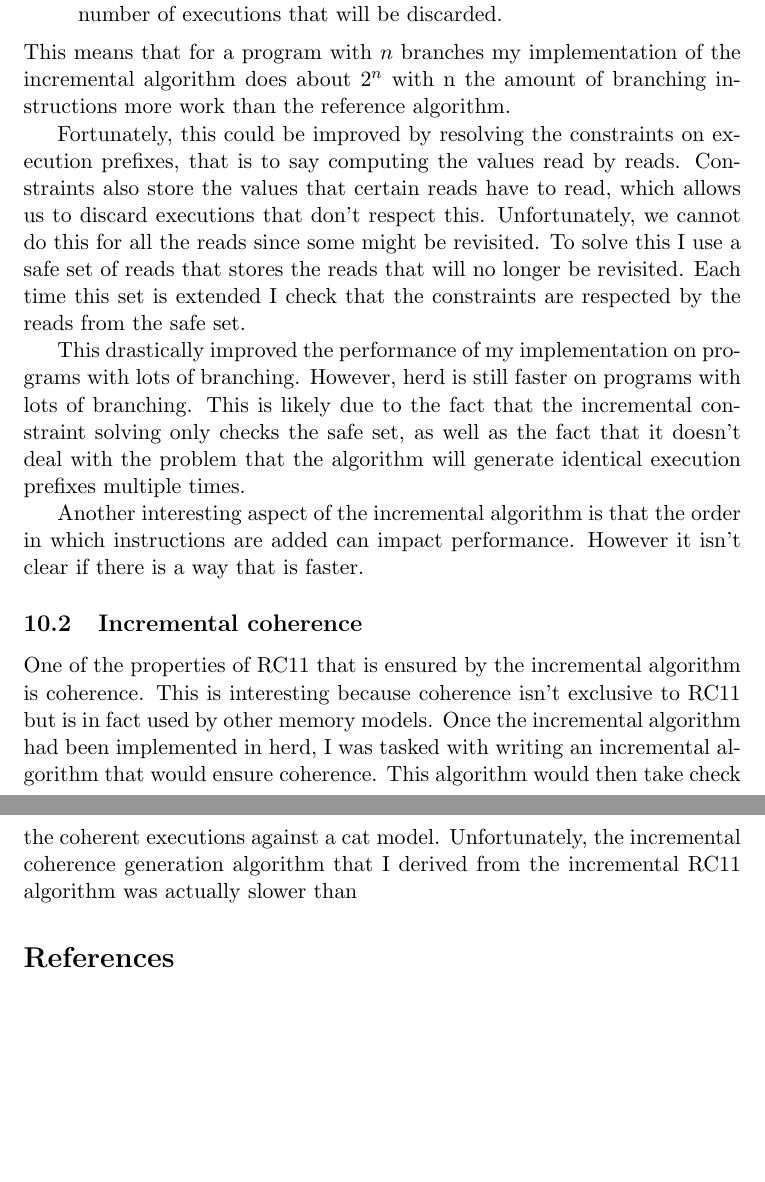
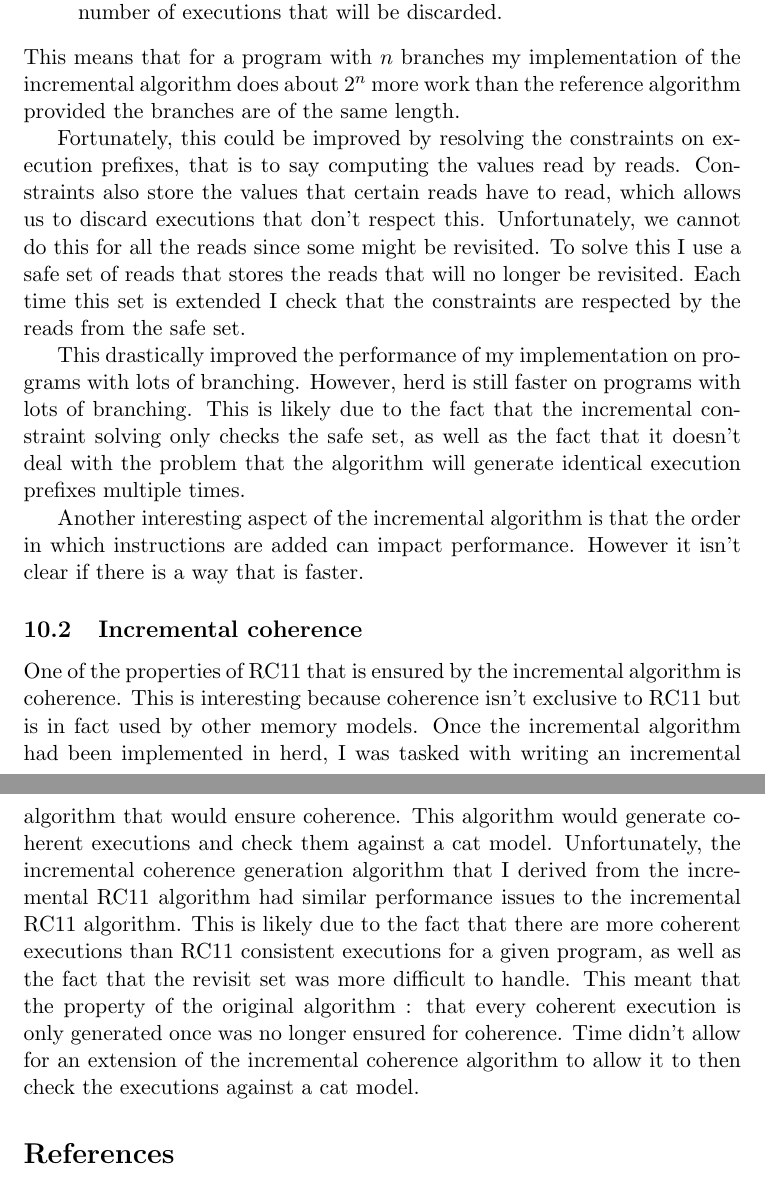
Before and after one commit to SimonColin/herd, a LaTeX document (report.tex): two parts of pages 13 and 14 of 14, joined at a grey line, cut so that both start at the same text, the shorter picture padded with empty space. Compiled offline with pdfLaTeX.

Commit message:
minor fixes

```diff
--- a/report.tex
+++ b/report.tex
@@ -272,7 +272,7 @@ For programs that feature branching executions, the performance of the increment
 \item The code leading up to a given branching point in the program is the same regardless of branch taken, this means that herd will generate the same execution prefixes up to this branching point.
 \item The incremental algorithm computes the values read only after having generated a complete execution. This means that it will generate a number of executions that will be discarded.
 \end{itemize}
-This means that for a program with $n$ branches my implementation of the incremental algorithm does about $2^{n}$ with n the amount of branching instructions more work than the reference algorithm.
+This means that for a program with $n$ branches my implementation of the incremental algorithm does about $2^{n}$ more work than the reference algorithm provided the branches are of the same length.
 
 Fortunately, this could be improved by resolving the constraints on execution prefixes, that is to say computing the values read by reads. Constraints also store the values that certain reads have to read, which allows us to discard executions that don't respect this. Unfortunately, we cannot do this for all the reads since some might be revisited. To solve this I use a safe set of reads that stores the reads that will no longer be revisited. Each time this set is extended I check that the constraints are respected by the reads from the safe set.
 
@@ -282,7 +282,7 @@ Another interesting aspect of the incremental algorithm is that the order in whi
 
 \subsection{Incremental coherence}
 
-One of the properties of RC11 that is ensured by the incremental algorithm is coherence. This is interesting because coherence isn't exclusive to RC11 but is in fact used by other memory models. Once the incremental algorithm had been implemented in herd, I was tasked with writing an incremental algorithm that would ensure coherence. This algorithm would then take check the coherent executions against a cat model. Unfortunately, the incremental coherence generation algorithm that I derived from the incremental RC11 algorithm was actually slower than
+One of the properties of RC11 that is ensured by the incremental algorithm is coherence. This is interesting because coherence isn't exclusive to RC11 but is in fact used by other memory models. Once the incremental algorithm had been implemented in herd, I was tasked with writing an incremental algorithm that would ensure coherence. This algorithm would generate coherent executions and check them against a cat model. Unfortunately, the incremental coherence generation algorithm that I derived from the incremental RC11 algorithm had similar performance issues to the incremental RC11 algorithm. This is likely due to the fact that there are more coherent executions than RC11 consistent executions for a given program, as well as the fact that the revisit set was more difficult to handle. This meant that the property of the original algorithm : that every coherent execution is only generated once was no longer ensured for coherence. Time didn't allow for an extension of the incremental coherence algorithm to allow it to then check the executions against a cat model.
 
 \begin{thebibliography}{9}
 
```
Also changed, not shown: report.tex (2 more changed lines).
